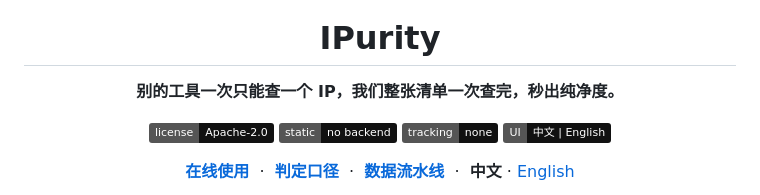
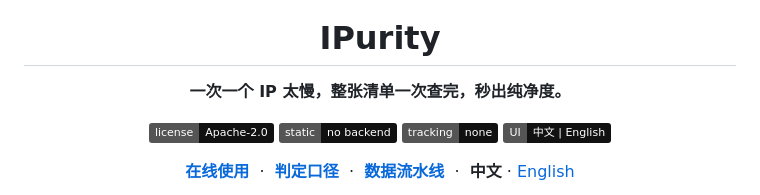
Before and after one commit to dawenbin/ipurity, a Markdown page: README.md, the part around the change. Drawn GitHub-style; badges without logos.

```diff
--- a/README.md
+++ b/README.md
@@ -4,7 +4,7 @@
 
 # IPurity
 
-**别的工具一次只能查一个 IP，我们整张清单一次查完，秒出纯净度。**
+**一次一个 IP 太慢，整张清单一次查完，秒出纯净度。**
 
 [![License](https://img.shields.io/badge/license-Apache--2.0-111111)](LICENSE) ![Static](https://img.shields.io/badge/static-no%20backend-111111) ![Tracking](https://img.shields.io/badge/tracking-none-111111) ![UI](https://img.shields.io/badge/UI-%E4%B8%AD%E6%96%87%20%7C%20English-111111)
 
```
Also changed, not shown: README.en.md (+1 -1 lines).
